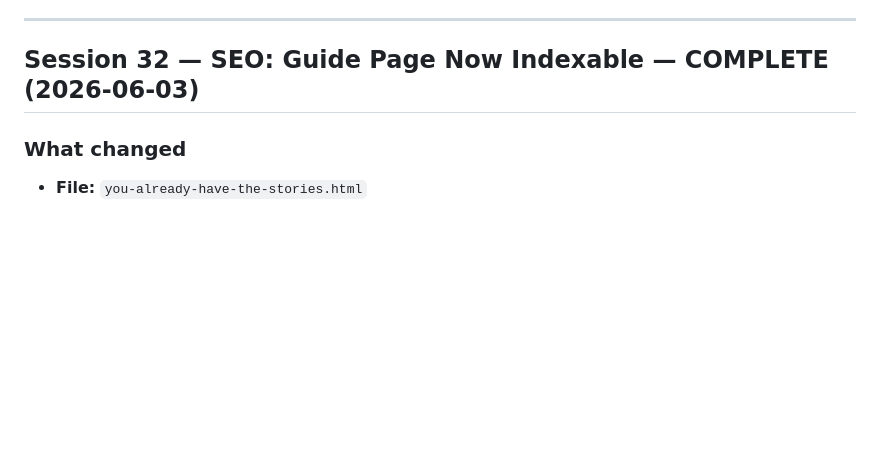
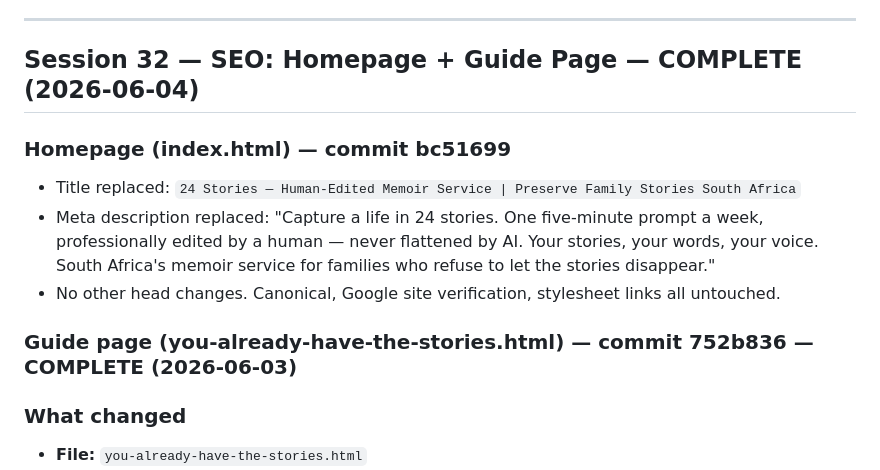
Before and after one commit to tamararothbart/24-stories, a Markdown page: CLAUDE.md, the part around the change. Drawn GitHub-style; blank space fills up the shorter version.

Commit message:
docs: update Session 32 in CLAUDE.md with homepage SEO changes
Co-Authored-By: Claude Sonnet 4.6 <noreply@anthropic.com>

```diff
--- a/CLAUDE.md
+++ b/CLAUDE.md
@@ -198,7 +198,14 @@ FAMILY SCANS QR CODE (decades later):
 
 ---
 
-## Session 32 — SEO: Guide Page Now Indexable — COMPLETE (2026-06-03)
+## Session 32 — SEO: Homepage + Guide Page — COMPLETE (2026-06-04)
+
+### Homepage (index.html) — commit bc51699
+- Title replaced: `24 Stories — Human-Edited Memoir Service | Preserve Family Stories South Africa`
+- Meta description replaced: "Capture a life in 24 stories. One five-minute prompt a week, professionally edited by a human — never flattened by AI. Your stories, your words, your voice. South Africa's memoir service for families who refuse to let the stories disappear."
+- No other head changes. Canonical, Google site verification, stylesheet links all untouched.
+
+### Guide page (you-already-have-the-stories.html) — commit 752b836 — COMPLETE (2026-06-03)
 
 ### What changed
 - **File:** `you-already-have-the-stories.html`
```
